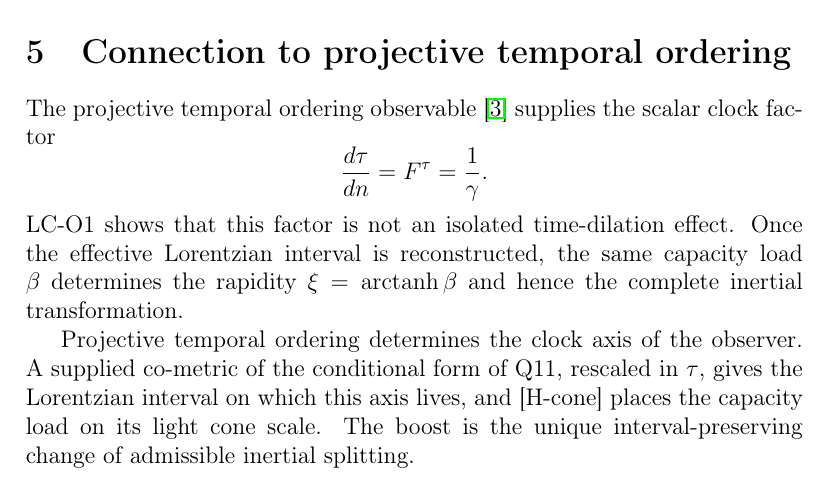
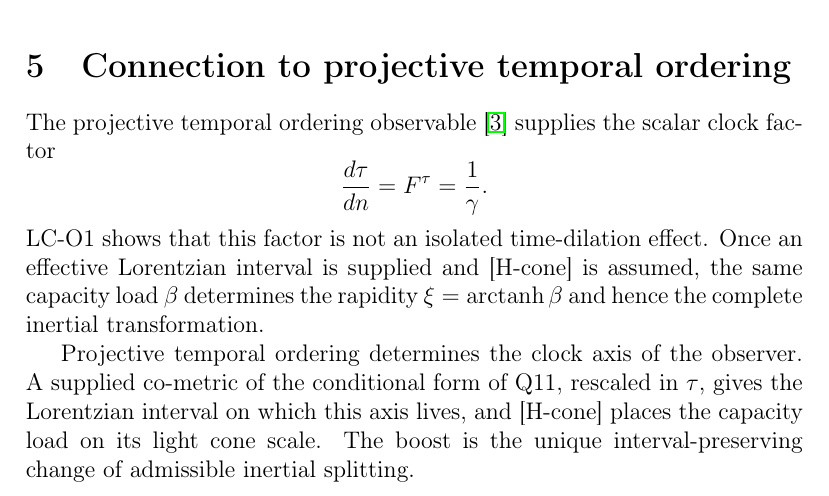
Before and after one commit to Cosmochrony/lc-o1, a LaTeX paper (tex/lc-o1.tex): part of page 7 of 10, cut so that both start at the same text. Compiled offline with pdfLaTeX.

Commit message:
LC/2eta: concept-sweep residues

```diff
--- a/tex/lc-o1.tex
+++ b/tex/lc-o1.tex
@@ -306,7 +306,7 @@
       \frac{d\tau}{dn} = F^\tau = \frac{1}{\gamma}.
     \]
     LC-O1 shows that this factor is not an isolated time-dilation effect.
-    Once the effective Lorentzian interval is reconstructed, the same capacity load $\beta$
+    Once an effective Lorentzian interval is supplied and [H-cone] is assumed, the same capacity load $\beta$
     determines the rapidity $\xi = \mathrm{arctanh}\,\beta$ and hence the complete inertial
     transformation.
 
```
